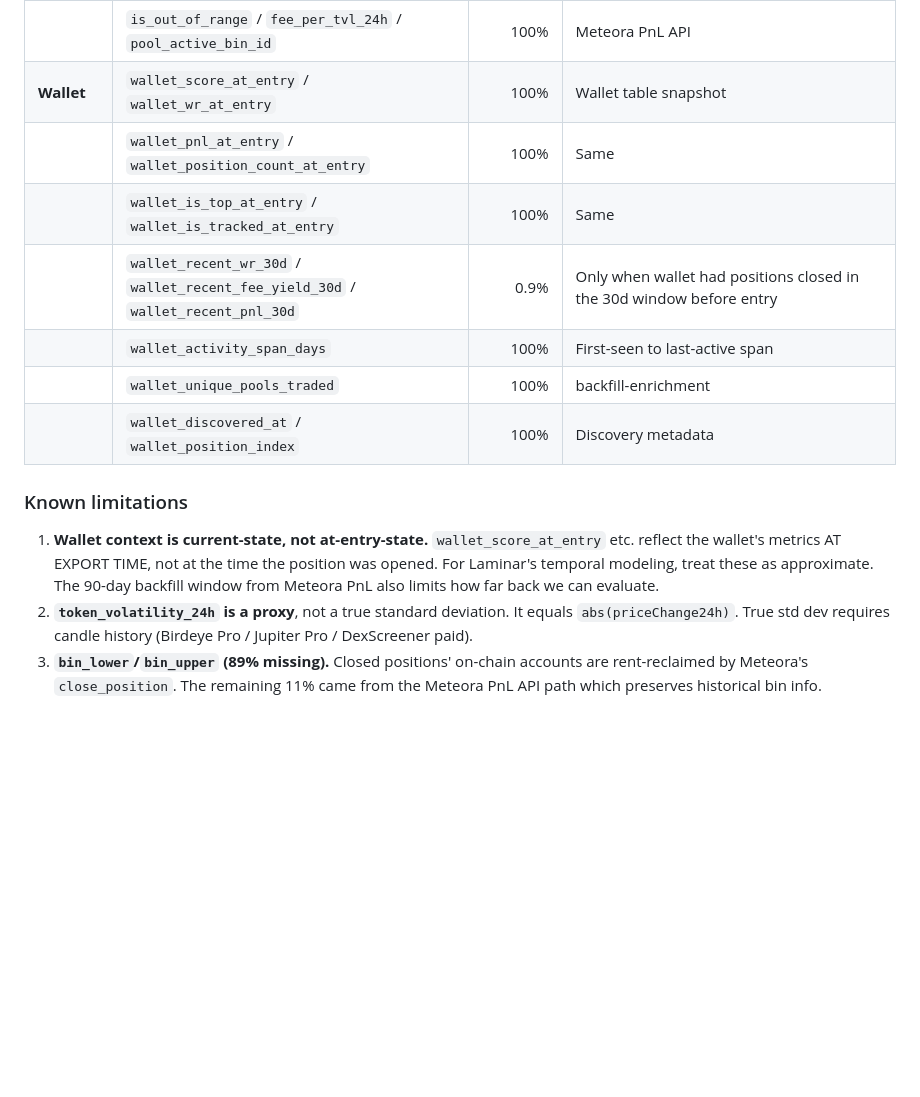
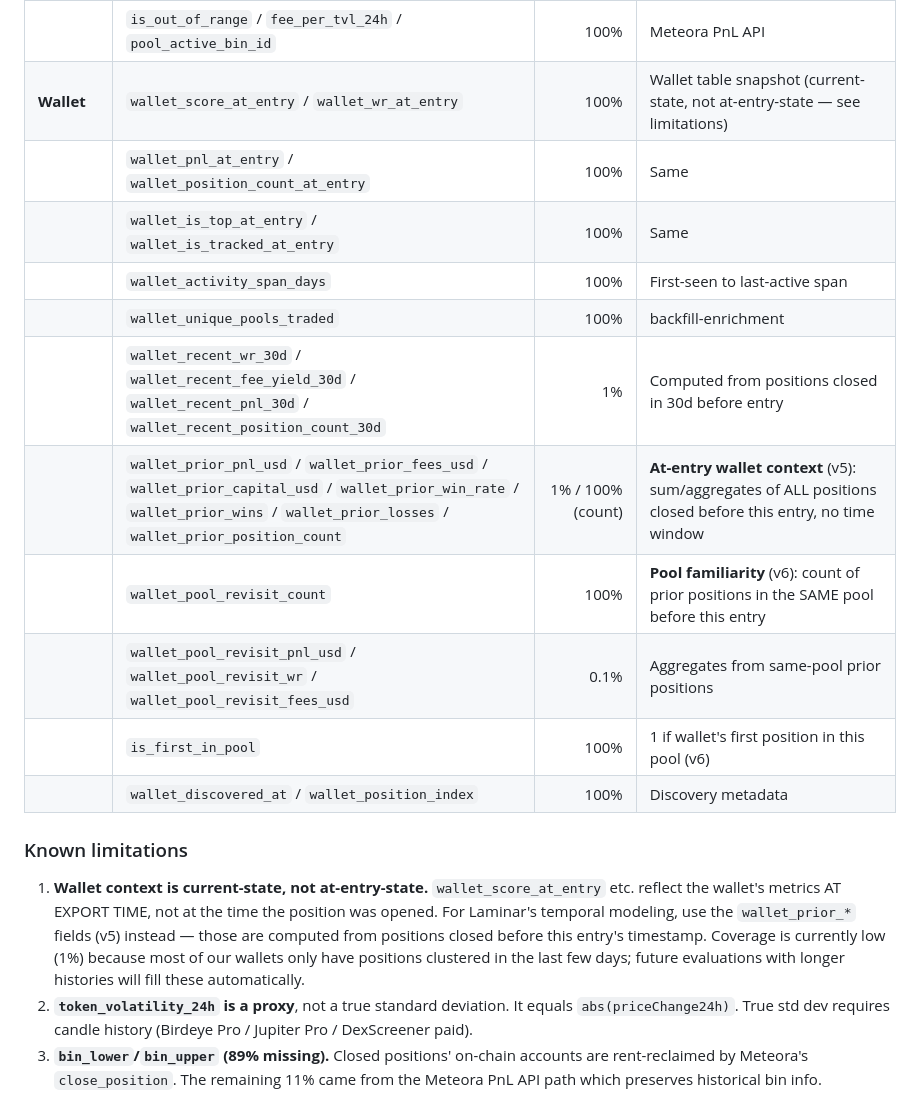
Before and after one commit to elzanom/laminar-scout, a Markdown page: README.md, the part around the change. GitHub-like rendering; blank space fills up the shorter version.

Commit message:
Document v5/v6 wallet fields in README Dataset coverage section
Adds the new wallet_prior_* (v5) and wallet_pool_revisit_*/is_first_in_pool (v6)
fields to the coverage table with their source and coverage %.

Updates limitation #1 to note that wallet_prior_* (v5) is the proper at-entry
context signal (computed from positions closed before this entry, no time
window), addressing the temporal snapshot limitation of wallet_*_at_entry
fields. Coverage is currently low (1%) due to data window, but will fill
automatically as future evaluations get more wallet history.

```diff
--- a/README.md
+++ b/README.md
@@ -403,17 +403,21 @@ Run `node scripts/dataset-stats.js` for the live numbers, or see the dashboard "
 | | `fee_earned_usd` / `fee_yield` / `duration_hours` | 99.8% | Same |
 | | `bin_lower` / `bin_upper` / `bin_center_distance` | 11% | Only positions that came through Meteora PnL API path (rest were rent-reclaimed on-chain after close_position) |
 | | `is_out_of_range` / `fee_per_tvl_24h` / `pool_active_bin_id` | 100% | Meteora PnL API |
-| **Wallet** | `wallet_score_at_entry` / `wallet_wr_at_entry` | 100% | Wallet table snapshot |
+| **Wallet** | `wallet_score_at_entry` / `wallet_wr_at_entry` | 100% | Wallet table snapshot (current-state, not at-entry-state — see limitations) |
 | | `wallet_pnl_at_entry` / `wallet_position_count_at_entry` | 100% | Same |
 | | `wallet_is_top_at_entry` / `wallet_is_tracked_at_entry` | 100% | Same |
-| | `wallet_recent_wr_30d` / `wallet_recent_fee_yield_30d` / `wallet_recent_pnl_30d` | 0.9% | Only when wallet had positions closed in the 30d window before entry |
 | | `wallet_activity_span_days` | 100% | First-seen to last-active span |
 | | `wallet_unique_pools_traded` | 100% | backfill-enrichment |
+| | `wallet_recent_wr_30d` / `wallet_recent_fee_yield_30d` / `wallet_recent_pnl_30d` / `wallet_recent_position_count_30d` | 1% | Computed from positions closed in 30d before entry |
+| | `wallet_prior_pnl_usd` / `wallet_prior_fees_usd` / `wallet_prior_capital_usd` / `wallet_prior_win_rate` / `wallet_prior_wins` / `wallet_prior_losses` / `wallet_prior_position_count` | 1% / 100% (count) | **At-entry wallet context** (v5): sum/aggregates of ALL positions closed before this entry, no time window |
+| | `wallet_pool_revisit_count` | 100% | **Pool familiarity** (v6): count of prior positions in the SAME pool before this entry |
+| | `wallet_pool_revisit_pnl_usd` / `wallet_pool_revisit_wr` / `wallet_pool_revisit_fees_usd` | 0.1% | Aggregates from same-pool prior positions |
+| | `is_first_in_pool` | 100% | 1 if wallet's first position in this pool (v6) |
 | | `wallet_discovered_at` / `wallet_position_index` | 100% | Discovery metadata |
 
 ### Known limitations
 
-1. **Wallet context is current-state, not at-entry-state.** `wallet_score_at_entry` etc. reflect the wallet's metrics AT EXPORT TIME, not at the time the position was opened. For Laminar's temporal modeling, treat these as approximate. The 90-day backfill window from Meteora PnL also limits how far back we can evaluate.
+1. **Wallet context is current-state, not at-entry-state.** `wallet_score_at_entry` etc. reflect the wallet's metrics AT EXPORT TIME, not at the time the position was opened. For Laminar's temporal modeling, use the `wallet_prior_*` fields (v5) instead — those are computed from positions closed before this entry's timestamp. Coverage is currently low (1%) because most of our wallets only have positions clustered in the last few days; future evaluations with longer histories will fill these automatically.
 2. **`token_volatility_24h` is a proxy**, not a true standard deviation. It equals `abs(priceChange24h)`. True std dev requires candle history (Birdeye Pro / Jupiter Pro / DexScreener paid).
 3. **`bin_lower`/`bin_upper` (89% missing).** Closed positions' on-chain accounts are rent-reclaimed by Meteora's `close_position`. The remaining 11% came from the Meteora PnL API path which preserves historical bin info.
 4. **`pool_volume_24h`/`fee_tvl_ratio` (96% missing).** Historical market snapshots don't exist in Meteora's free API. We can only fill current snapshots. For Laminar, this means market-context features at entry are not reliable.
```
